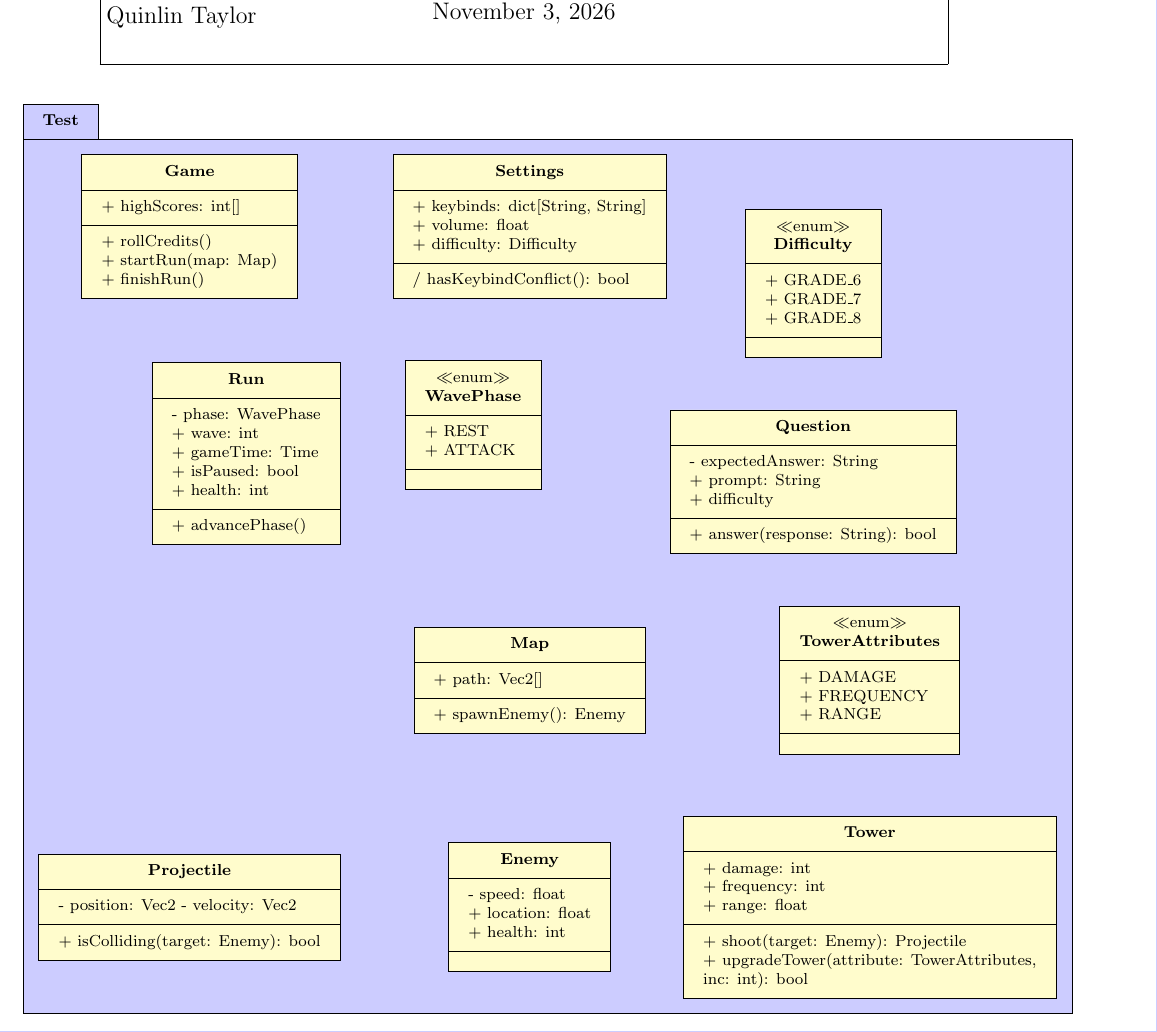
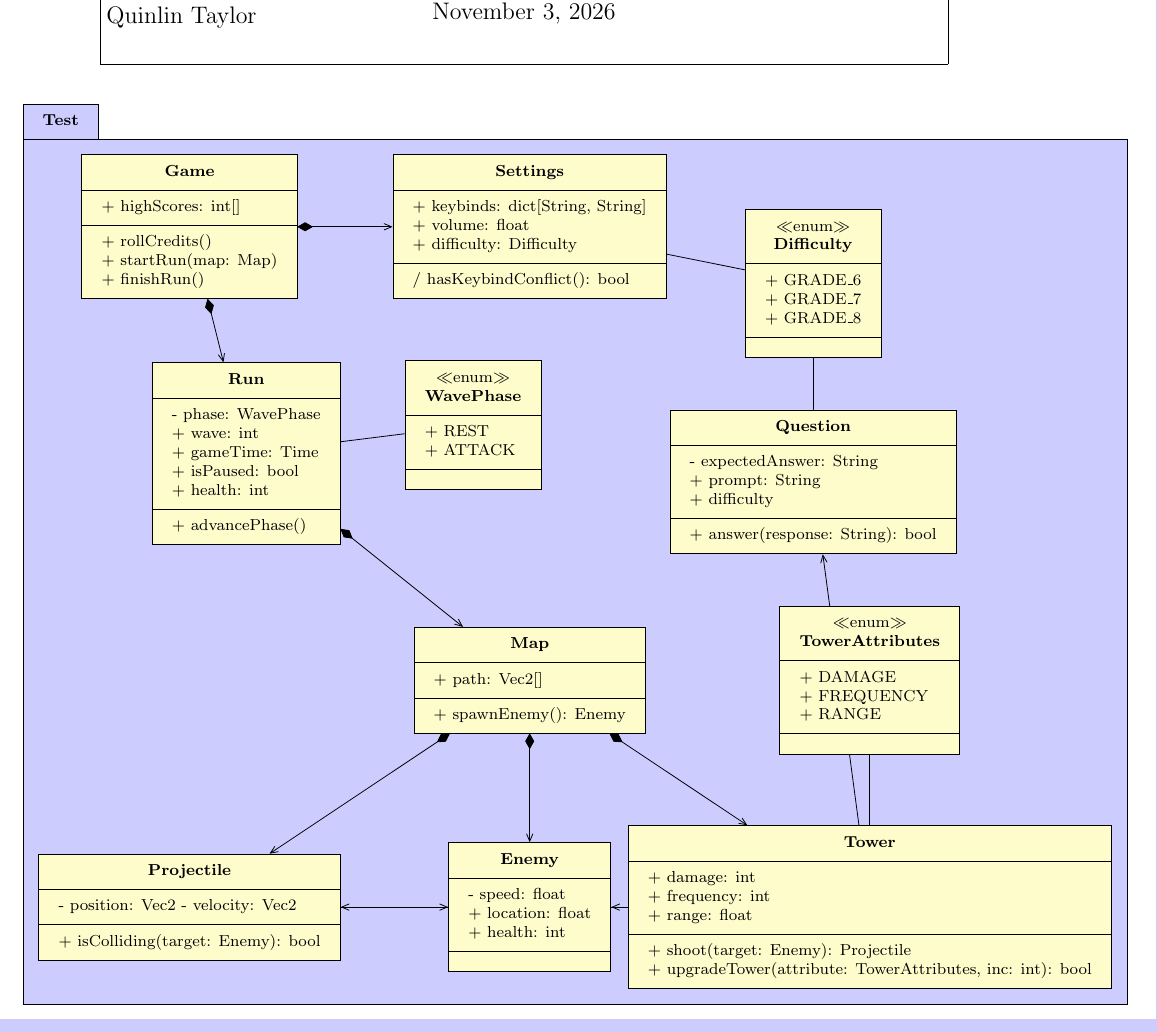
Before and after one commit to Educational-TD/SWE, a LaTeX document (design/class.tex): part of the page, cut so that both start at the same text. Compiled offline with pdfLaTeX.

Commit message:
Setup associations

```diff
--- a/design/class.tex
+++ b/design/class.tex
@@ -161,9 +169,13 @@
                 }
                 {
                     + shoot(target: Enemy): Projectile \\
-                    + upgradeTower(attribute: TowerAttributes, \\
-                                            inc: int): bool
+                    + upgradeTower(attribute: TowerAttributes, inc: int): bool
                 }
-        \end{umlpackage}
+            \umlunicompo{Map}{Tower}
+            \umluniassoc{Tower}{Enemy}
+            \umluniassoc{Tower}{Projectile}
+            \umluniassoc{Tower}{Question}
+            \umlassoc{Tower}{TowerAttributes}
+            \end{umlpackage}
     \end{tikzpicture}
 \end{document}
```
Also changed, not shown: design/class.tex (12 more changed lines).
